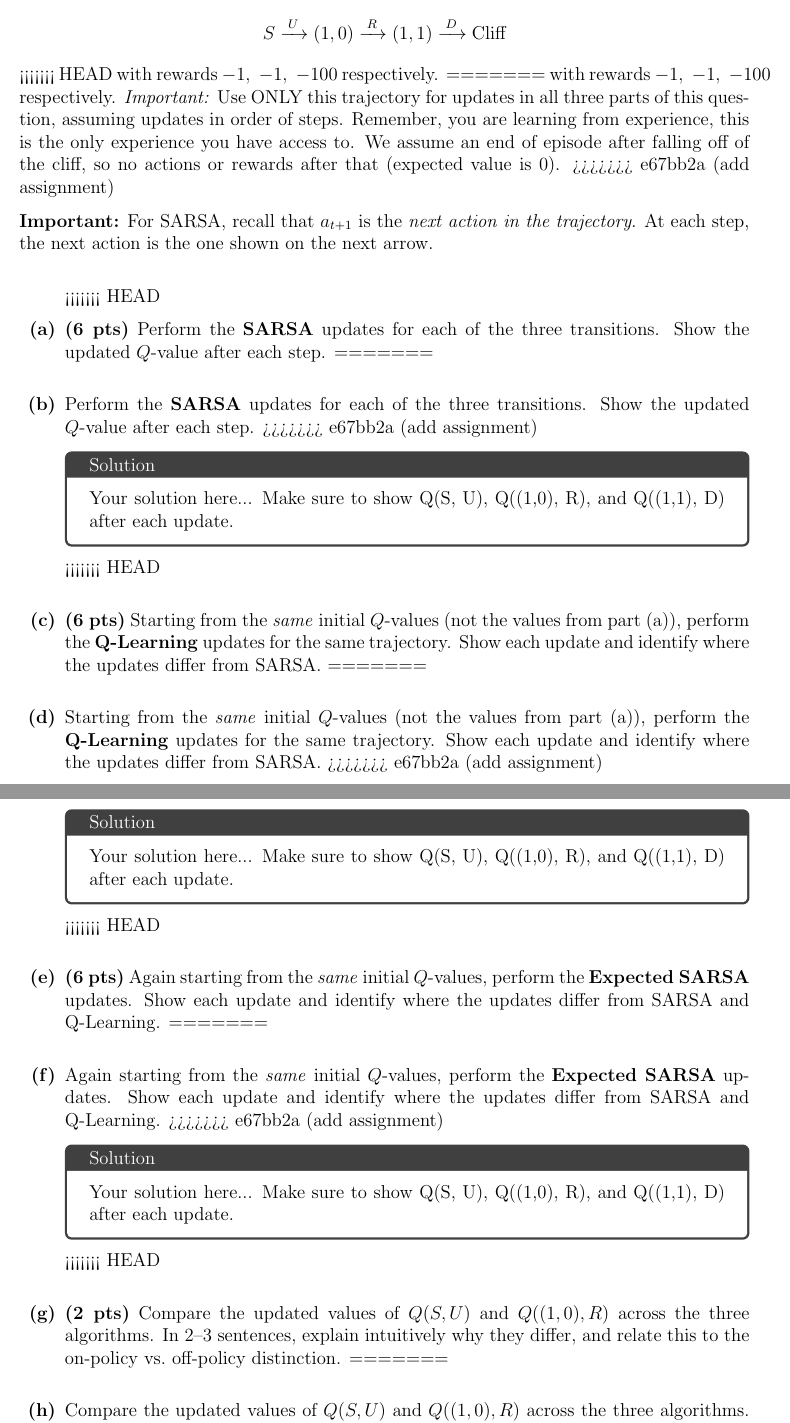
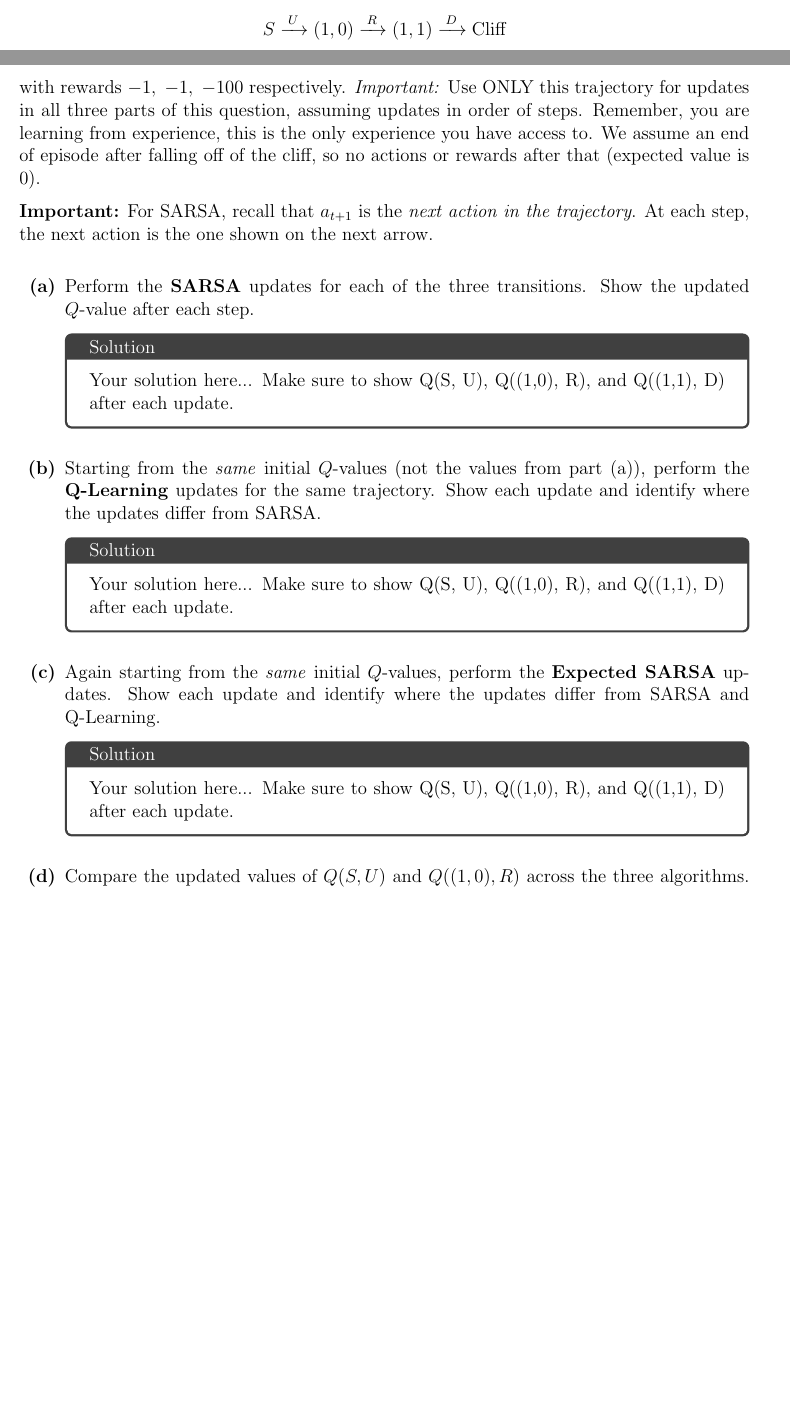
Before and after one commit to princeton-polaris-lab/cos435-rl-website, a LaTeX problem sheet (hw/hw1/hw1.tex): two parts of pages 5 and 6 of 7 before the commit and two parts of pages 4 and 5 of 7 after it, joined at a grey line, cut so that both start at the same text, the shorter picture padded with empty space. Compiled offline with pdfLaTeX.

Commit message:
add assignment

```diff
--- a/hw/hw1/hw1.tex
+++ b/hw/hw1/hw1.tex
@@ -309,11 +305,7 @@ All entries not shown are $0$.
 \[
 S \xrightarrow{\;U\;} (1,0) \xrightarrow{\;R\;} (1,1) \xrightarrow{\;D\;} \text{Cliff}
 \]
-<<<<<<< HEAD
-with rewards $-1,\; -1,\; -100$ respectively.
-=======
 with rewards $-1,\; -1,\; -100$ respectively. \emph{Important:} Use ONLY this trajectory for updates in all three parts of this question, assuming updates in order of steps. Remember, you are learning from experience, this is the only experience you have access to. We assume an end of episode after falling off of the cliff, so no actions or rewards after that (expected value is 0).
->>>>>>> e67bb2a (add assignment)
 
 \textbf{Important:} For SARSA, recall that $a_{t+1}$ is the \emph{next action in the trajectory}. At each step, the next action is the one shown on the next arrow.
 
@@ -321,39 +313,24 @@ with rewards $-1,\; -1,\; -100$ respectively. \emph{Important:} Use ONLY this tr
 
 \begin{enumerate}[label=\textbf{(\alph*)}, itemsep=12pt]
 
-<<<<<<< HEAD
-\item \textbf{(6 pts)} Perform the \textbf{SARSA} updates for each of the three transitions. Show the updated $Q$-value after each step.
-=======
 \item Perform the \textbf{SARSA} updates for each of the three transitions. Show the updated $Q$-value after each step.
->>>>>>> e67bb2a (add assignment)
 
 \begin{solution}
     Your solution here... Make sure to show Q(S, U), Q((1,0), R), and Q((1,1), D) after each update.
 \end{solution}
 
-<<<<<<< HEAD
-\item \textbf{(6 pts)} Starting from the \emph{same} initial $Q$-values (not the values from part (a)), perform the \textbf{Q-Learning} updates for the same trajectory. Show each update and identify where the updates differ from SARSA.
-=======
 \item Starting from the \emph{same} initial $Q$-values (not the values from part (a)), perform the \textbf{Q-Learning} updates for the same trajectory. Show each update and identify where the updates differ from SARSA.
->>>>>>> e67bb2a (add assignment)
 
 \begin{solution}
     Your solution here... Make sure to show Q(S, U), Q((1,0), R), and Q((1,1), D) after each update.
 \end{solution}
 
-<<<<<<< HEAD
-\item \textbf{(6 pts)} Again starting from the \emph{same} initial $Q$-values, perform the \textbf{Expected SARSA} updates. Show each update and identify where the updates differ from SARSA and Q-Learning.
-=======
 \item Again starting from the \emph{same} initial $Q$-values, perform the \textbf{Expected SARSA} updates. Show each update and identify where the updates differ from SARSA and Q-Learning.
->>>>>>> e67bb2a (add assignment)
 
 \begin{solution}
     Your solution here... Make sure to show Q(S, U), Q((1,0), R), and Q((1,1), D) after each update.
 \end{solution}
 
-<<<<<<< HEAD
-\item \textbf{(2 pts)} Compare the updated values of $Q(S,U)$ and $Q((1,0), R)$ across the three algorithms. In 2--3 sentences, explain intuitively why they differ, and relate this to the on-policy vs.\ off-policy distinction.
-=======
 \item Compare the updated values of $Q(S,U)$ and $Q((1,0), R)$ across the three algorithms. In 2--3 sentences, explain intuitively why they differ, and relate this to the on-policy vs.\ off-policy distinction.
 
 \begin{solution}
```
Also changed, not shown: hw/hw1/hw1.tex (5 more changed lines).
